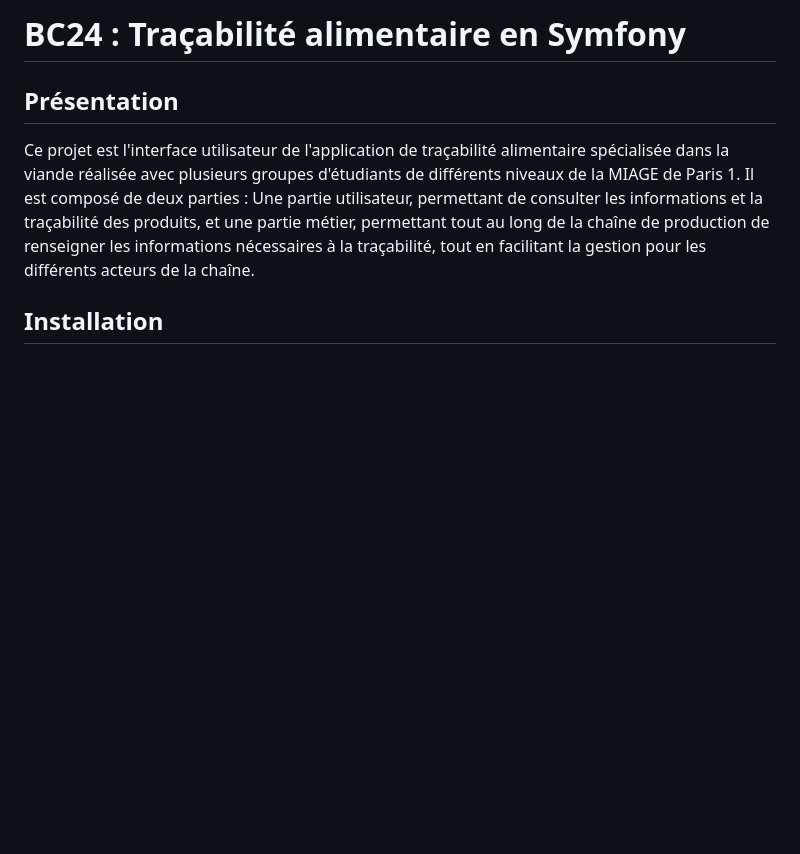
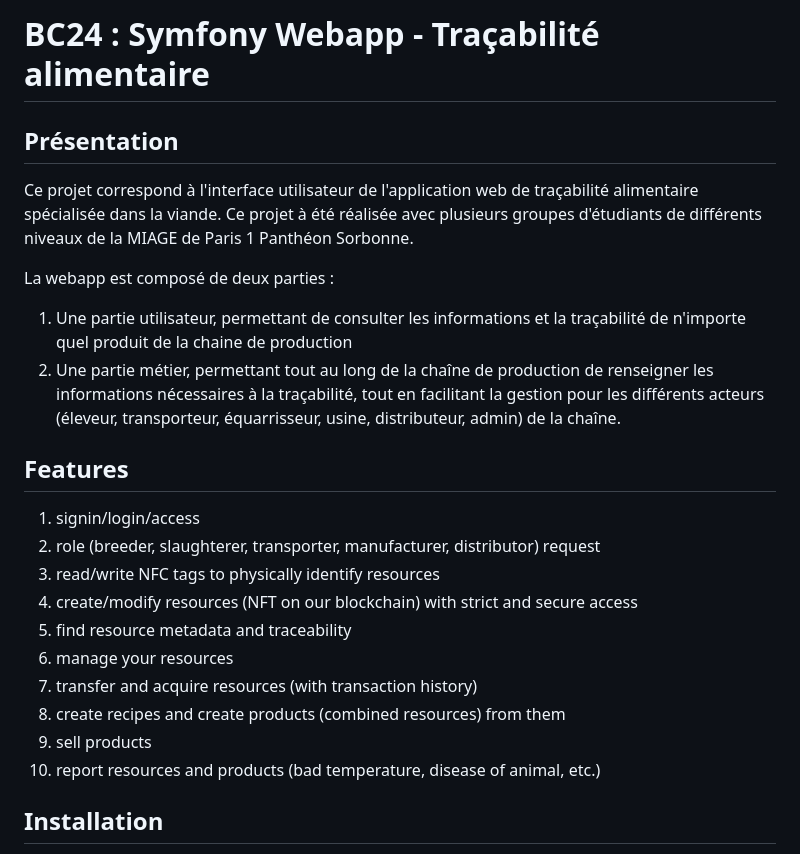
Before and after one commit to bc24-miage-dev/BC24-PHP, a Markdown page: README.md, the part around the change. Drawn GitHub-style; blank space fills up the shorter version.

```diff
--- a/README.md
+++ b/README.md
@@ -1,14 +1,27 @@
-# BC24 : Traçabilité alimentaire en Symfony
+# BC24 : Symfony Webapp - Traçabilité alimentaire
 
 ## Présentation
 
-Ce projet est l'interface utilisateur de l'application de traçabilité alimentaire spécialisée dans la viande
-réalisée avec plusieurs groupes
-d'étudiants de différents niveaux de la MIAGE de Paris 1.
-Il est composé de deux parties : Une partie utilisateur,
-permettant de consulter les informations et la traçabilité des produits, et une partie métier,
-permettant tout au long de la chaîne de production de renseigner les informations nécessaires à la traçabilité, tout en
-facilitant la gestion pour les différents acteurs de la chaîne.
+Ce projet correspond à l'interface utilisateur de l'application web de traçabilité alimentaire spécialisée dans la viande.
+Ce projet à été réalisée avec plusieurs groupes d'étudiants de différents niveaux de la MIAGE de Paris 1 Panthéon Sorbonne.
+
+La webapp est composé de deux parties :
+1. Une partie utilisateur, permettant de consulter les informations et la traçabilité de n'importe quel produit de la chaine de production
+2. Une partie métier, permettant tout au long de la chaîne de production de renseigner les informations nécessaires à la traçabilité, tout en
+facilitant la gestion pour les différents acteurs (éleveur, transporteur, équarrisseur, usine, distributeur, admin) de la chaîne.
+
+## Features
+1. signin/login/access
+2. role (breeder, slaughterer, transporter, manufacturer, distributor) request
+3. read/write NFC tags to physically identify resources
+4. create/modify resources (NFT on our blockchain) with strict and secure access
+5. find resource metadata and traceability
+6. manage your resources
+7. transfer and acquire resources (with transaction history)
+8. create recipes and create products (combined resources) from them
+9. sell products
+10. report resources and products (bad temperature, disease of animal, etc.)
+
 
 ## Installation
 
```
